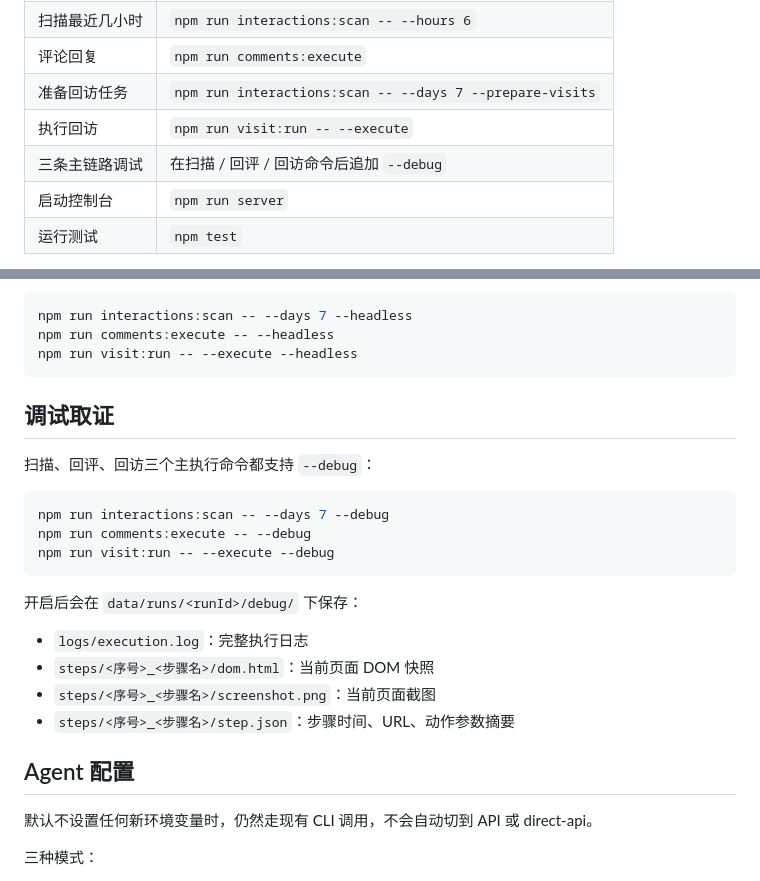
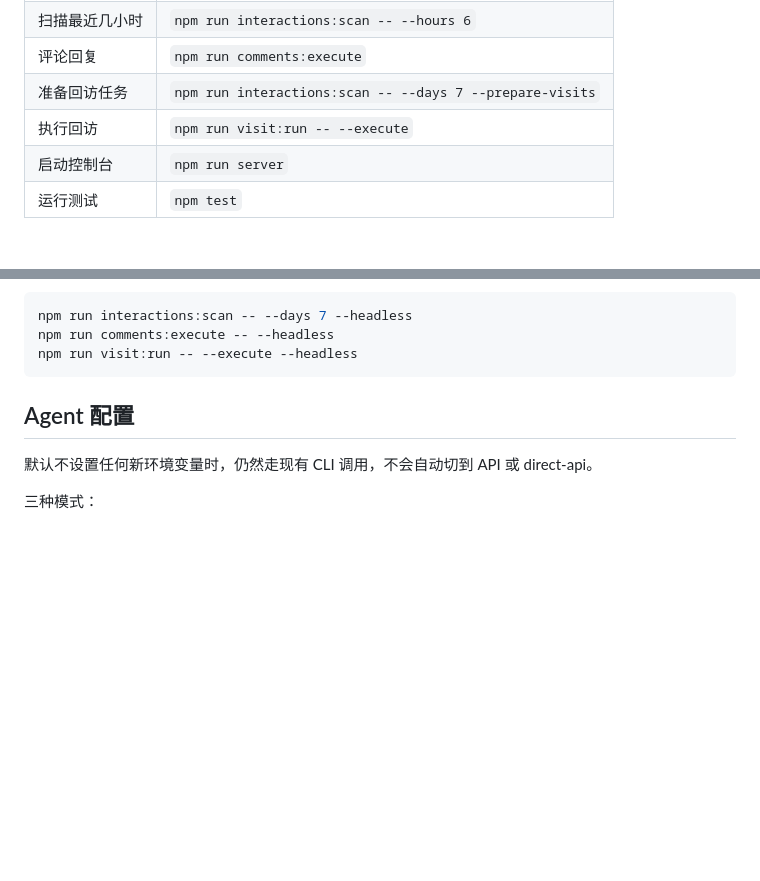
Before and after one commit to breezePeak/li_shang_wang_lai, a Markdown page: README.md, 2 parts joined by grey strips. Rendered like a GitHub page; blank space fills up the shorter version.

Commit message:
精简README主流程命令说明

````diff
--- a/README.md
+++ b/README.md
@@ -125,7 +125,6 @@ npm run auth
 | 评论回复 | `npm run comments:execute` |
 | 准备回访任务 | `npm run interactions:scan -- --days 7 --prepare-visits` |
 | 执行回访 | `npm run visit:run -- --execute` |
-| 三条主链路调试 | 在扫描 / 回评 / 回访命令后追加 `--debug` |
 | 启动控制台 | `npm run server` |
 | 运行测试 | `npm test` |
 
@@ -168,23 +167,6 @@ npm run interactions:scan -- --days 7 --headless
 npm run comments:execute -- --headless
 npm run visit:run -- --execute --headless
 ```
-
-## 调试取证
-
-扫描、回评、回访三个主执行命令都支持 `--debug`：
-
-```bash
-npm run interactions:scan -- --days 7 --debug
-npm run comments:execute -- --debug
-npm run visit:run -- --execute --debug
-```
-
-开启后会在 `data/runs/<runId>/debug/` 下保存：
-
-- `logs/execution.log`：完整执行日志
-- `steps/<序号>_<步骤名>/dom.html`：当前页面 DOM 快照
-- `steps/<序号>_<步骤名>/screenshot.png`：当前页面截图
-- `steps/<序号>_<步骤名>/step.json`：步骤时间、URL、动作参数摘要
 
 ## Agent 配置
 
````
